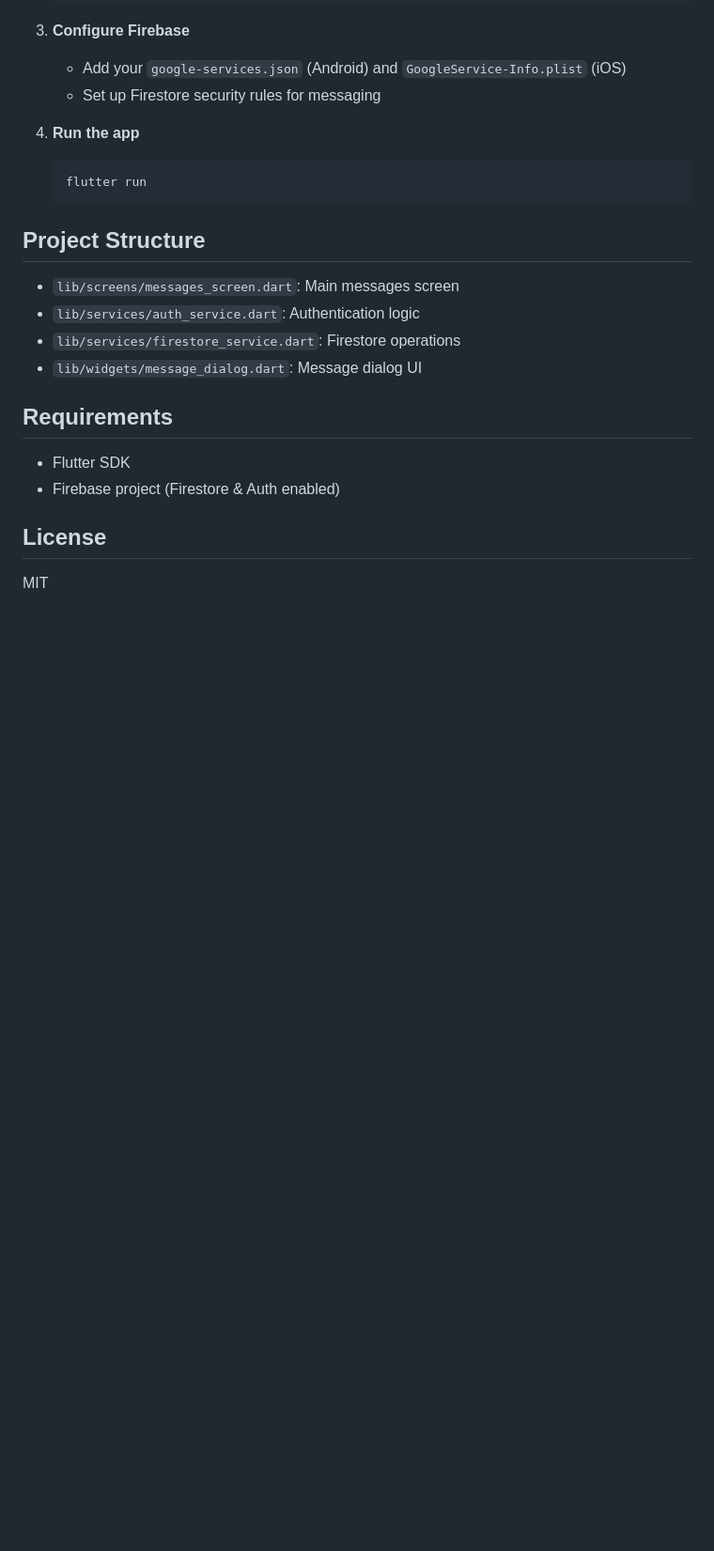
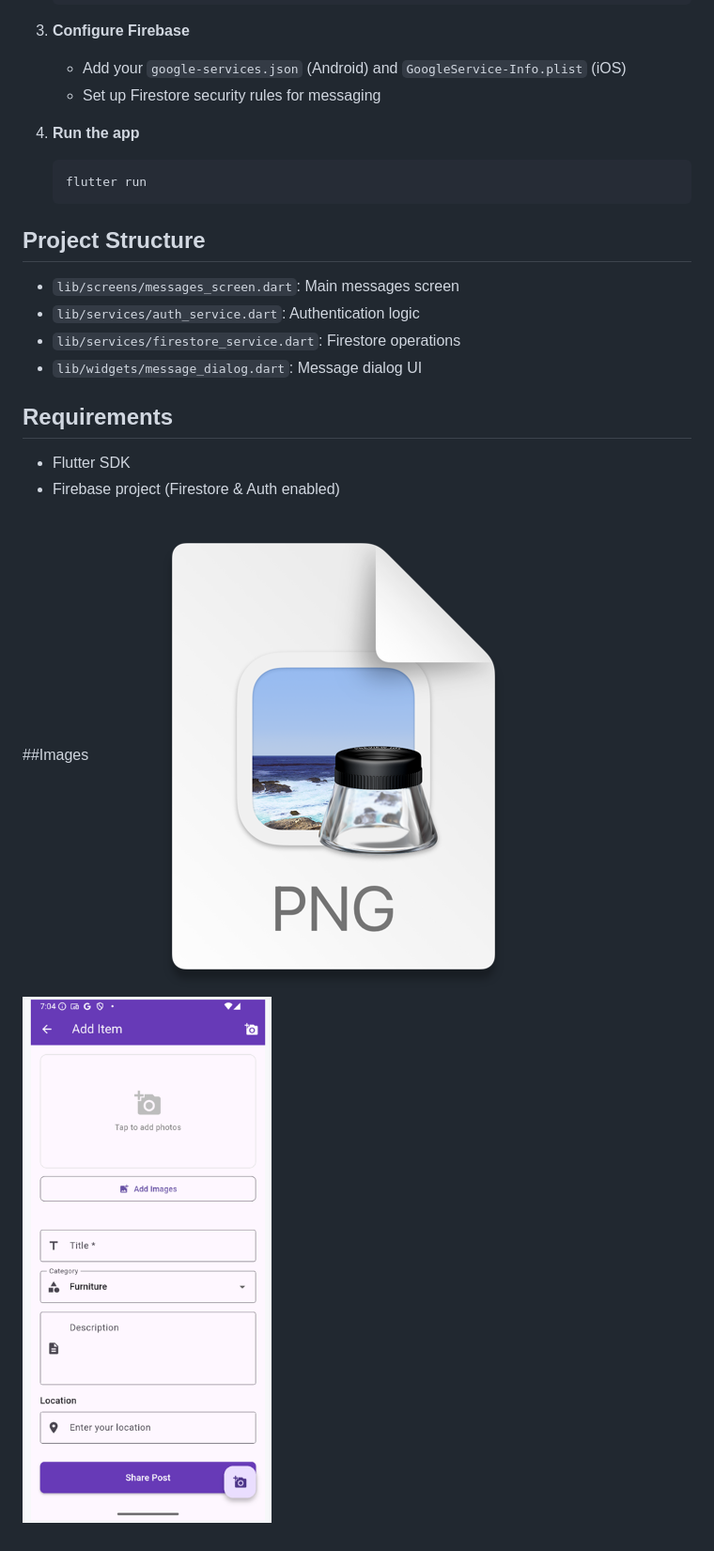
Before and after one commit to Uriahadeniran09/sesame_exchange_shop, a Markdown page: README.md, the part around the change. Shown: that part at 94% size. Rendered like a GitHub page; pictures changed too: img.png (added), img_1.png (added); blank space fills up the shorter version.

Commit message:
Updated Readme 2

```diff
--- a/README.md
+++ b/README.md
@@ -52,6 +52,6 @@ Error handling is robust, with clear UI feedback for permission issues and other
 - Flutter SDK
 - Firebase project (Firestore & Auth enabled)
 
-## License
-
-MIT
+##Images
+![img.png](img.png)
+![img_1.png](img_1.png)
```
Also changed, not shown: 1 other file.
